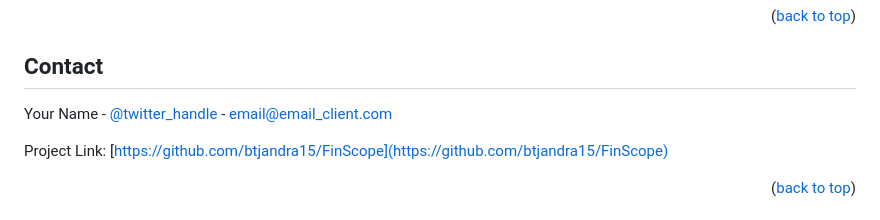
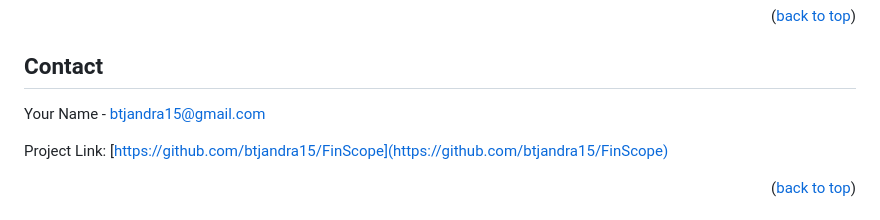
Before and after one commit to btjandra15/FinScope, a Markdown page: README.md, the part around the change printed below. Rendered like a GitHub page.

```diff
--- a/README.md
+++ b/README.md
@@ -155,7 +155,7 @@ Distributed under the MIT License. See `LICENSE.txt` for more information.
 
 <!-- CONTACT -->
 ## Contact
-Your Name - [@twitter_handle](https://twitter.com/twitter_handle) - email@email_client.com
+Your Name - btjandra15@gmail.com
 
 Project Link: [https://github.com/btjandra15/FinScope](https://github.com/btjandra15/FinScope)
 
```
Also changed, not shown: other parts of README.md (+1 -1 lines).
